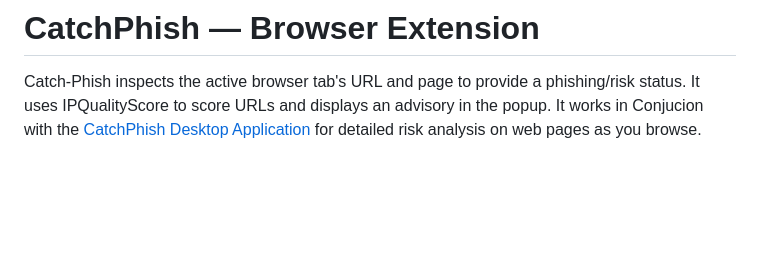
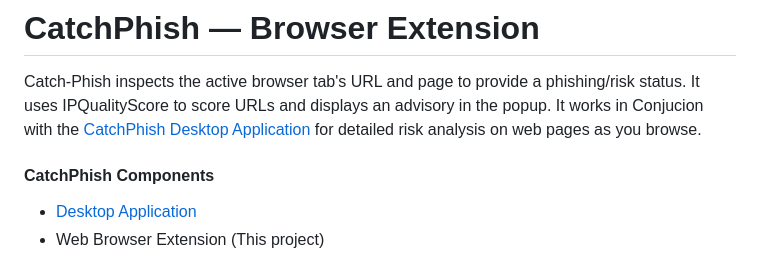
Before and after one commit to lemoncode-xo/CatchPhish-Browser-Extension, a Markdown page: README.md, the part around the change. GitHub-like rendering; blank space fills up the shorter version.

Commit message:
update documentation

```diff
--- a/README.md
+++ b/README.md
@@ -2,6 +2,10 @@
 
 Catch-Phish inspects the active browser tab's URL and page to provide a phishing/risk status. It uses IPQualityScore to score URLs and displays an advisory in the popup.
 It works in Conjucion with the [CatchPhish Desktop Application](https://github.com/lemoncode-xo/CatchPhish#CatchPhish) for detailed risk analysis on web pages as you browse.
+
+#### CatchPhish Components
+- [Desktop Application](https://github.com/lemoncode-xo/CatchPhish#CatchPhish)
+- Web Browser Extension (This project)
 
 ![CatchPhish Extension Screenshot](docs/capture_clean.png )
 
```
